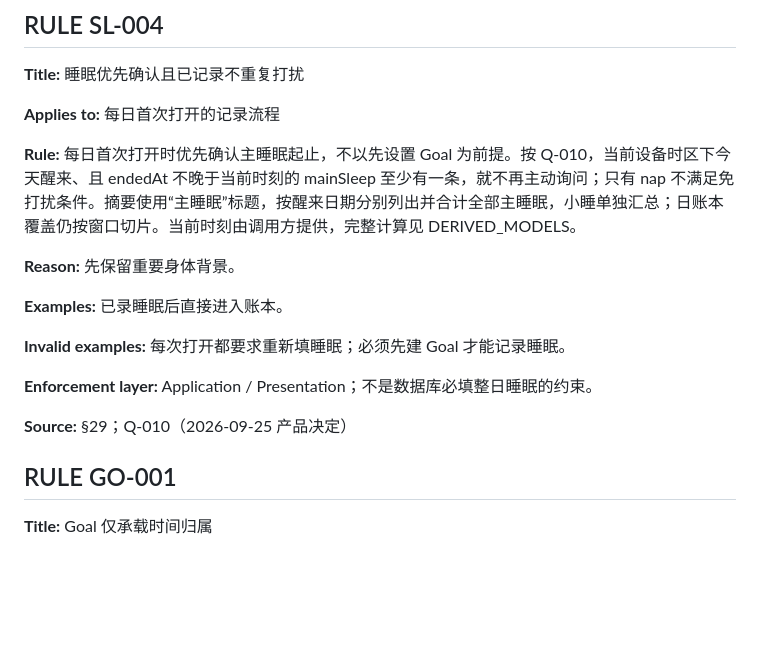
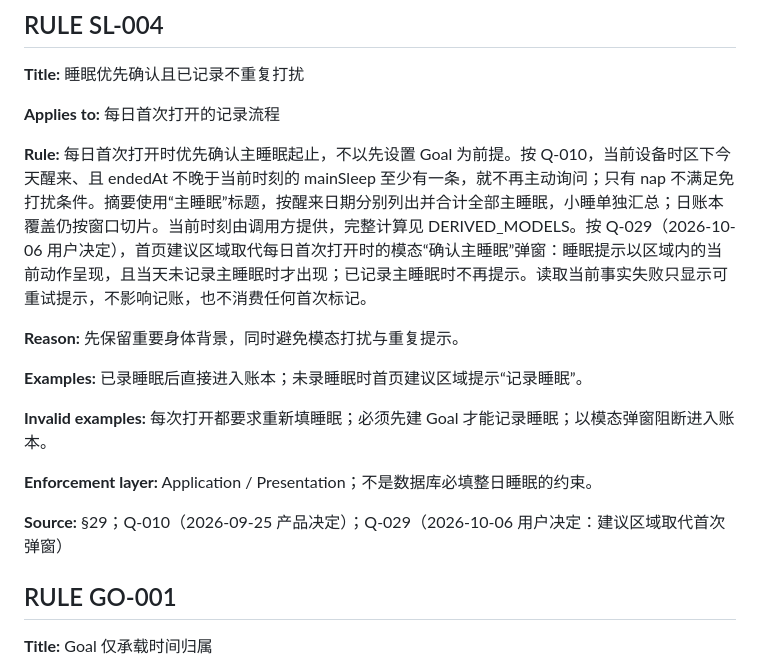
Before and after one commit to XkyeTokiya/TimePetLedger, a Markdown page: docs/domain/DOMAIN_RULES.md, the part around the change. Rendered like a GitHub page; blank space fills up the shorter version.

```diff
--- a/docs/domain/DOMAIN_RULES.md
+++ b/docs/domain/DOMAIN_RULES.md
@@ -466,17 +466,17 @@
 
 **Applies to:** 每日首次打开的记录流程
 
-**Rule:** 每日首次打开时优先确认主睡眠起止，不以先设置 Goal 为前提。按 Q-010，当前设备时区下今天醒来、且 endedAt 不晚于当前时刻的 mainSleep 至少有一条，就不再主动询问；只有 nap 不满足免打扰条件。摘要使用“主睡眠”标题，按醒来日期分别列出并合计全部主睡眠，小睡单独汇总；日账本覆盖仍按窗口切片。当前时刻由调用方提供，完整计算见 DERIVED_MODELS。
+**Rule:** 每日首次打开时优先确认主睡眠起止，不以先设置 Goal 为前提。按 Q-010，当前设备时区下今天醒来、且 endedAt 不晚于当前时刻的 mainSleep 至少有一条，就不再主动询问；只有 nap 不满足免打扰条件。摘要使用“主睡眠”标题，按醒来日期分别列出并合计全部主睡眠，小睡单独汇总；日账本覆盖仍按窗口切片。当前时刻由调用方提供，完整计算见 DERIVED_MODELS。按 Q-029（2026-10-06 用户决定），首页建议区域取代每日首次打开时的模态“确认主睡眠”弹窗：睡眠提示以区域内的当前动作呈现，且当天未记录主睡眠时才出现；已记录主睡眠时不再提示。读取当前事实失败只显示可重试提示，不影响记账，也不消费任何首次标记。
 
-**Reason:** 先保留重要身体背景。
+**Reason:** 先保留重要身体背景，同时避免模态打扰与重复提示。
 
-**Examples:** 已录睡眠后直接进入账本。
+**Examples:** 已录睡眠后直接进入账本；未录睡眠时首页建议区域提示“记录睡眠”。
 
-**Invalid examples:** 每次打开都要求重新填睡眠；必须先建 Goal 才能记录睡眠。
+**Invalid examples:** 每次打开都要求重新填睡眠；必须先建 Goal 才能记录睡眠；以模态弹窗阻断进入账本。
 
 **Enforcement layer:** Application / Presentation；不是数据库必填整日睡眠的约束。
 
-**Source:** §29；Q-010（2026-09-25 产品决定）
+**Source:** §29；Q-010（2026-09-25 产品决定）；Q-029（2026-10-06 用户决定：建议区域取代首次弹窗）
 
 
 ## RULE GO-001
```
Also changed, not shown: docs/domain/OPEN_QUESTIONS.md (+16 -4 lines).
